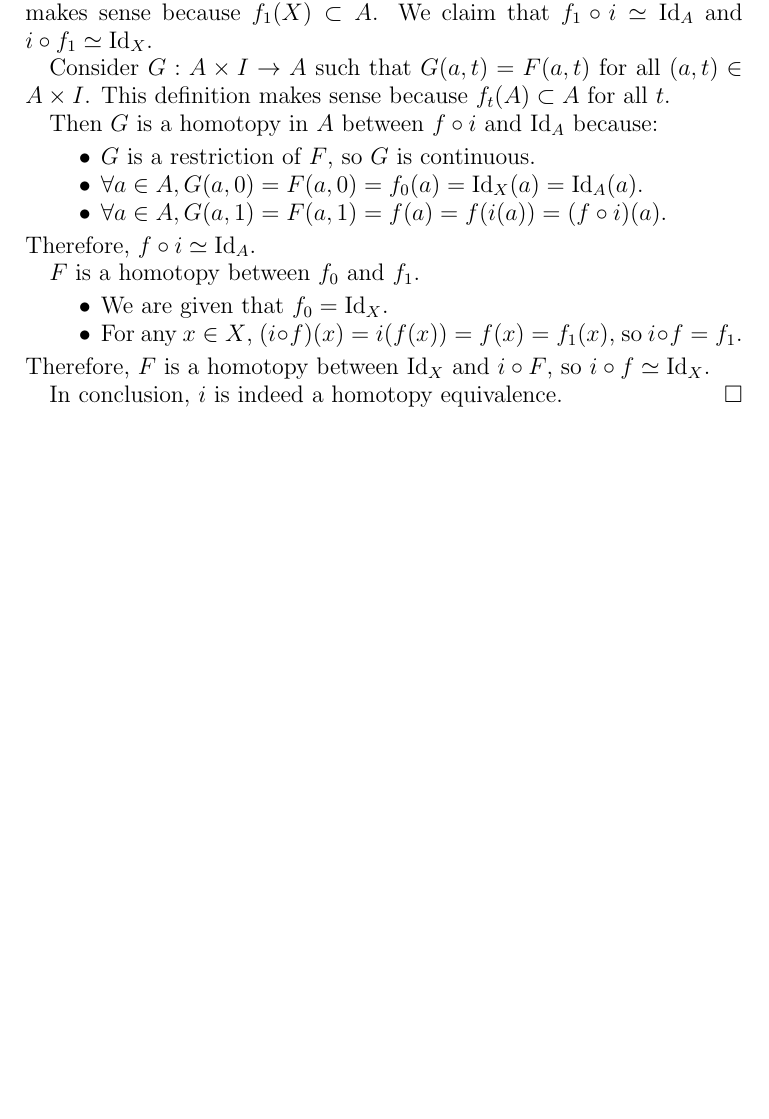
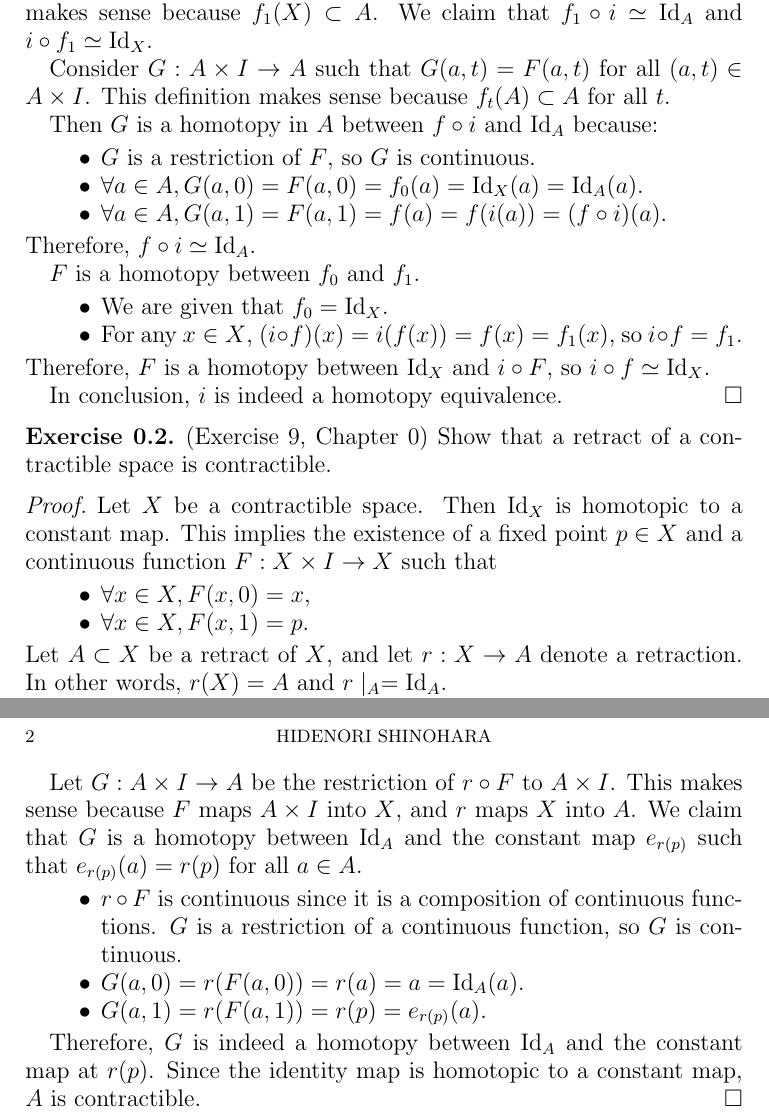
Before and after one commit to hidenori-shinohara/courses, a LaTeX problem sheet (math611/hw1/hw611-1.tex): part of the page before the commit and two parts of pages 1 and 2 of 2 after it, the two joined at a grey line, cut so that both start at the same text, the shorter picture padded with empty space. Compiled offline with pdfLaTeX.

Commit message:
Finish Exercise 9, Chapter 0.

```diff
--- a/math611/hw1/hw611-1.tex
+++ b/math611/hw1/hw611-1.tex
@@ -93,4 +93,39 @@
   In conclusion, $i$ is indeed a homotopy equivalence.
 \end{proof}
 
+\begin{exer}{(Exercise 9, Chapter 0)}
+  Show that a retract of a contractible space is contractible.
+\end{exer}
+
+\begin{proof}
+  Let $X$ be a contractible space.
+  Then $\Id_X$ is homotopic to a constant map.
+  This implies the existence of a fixed point $p \in X$ and a continuous function $F: X \times I \rightarrow X$ such that
+  \begin{itemize}
+    \item
+      $\forall x \in X, F(x, 0) = x$,
+    \item
+      $\forall x \in X, F(x, 1) = p$.
+  \end{itemize}
+  Let $A \subset X$ be a retract of $X$, and let $r: X \rightarrow A$ denote a retraction.
+  In other words, $r(X) = A$ and $r \mid_A = \Id_A$.
+
+  Let $G: A \times I \rightarrow A$ be the restriction of $r \circ F$ to $A \times I$.
+  This makes sense because $F$ maps $A \times I$ into $X$, and $r$ maps $X$ into $A$.
+  We claim that $G$ is a homotopy between $\Id_A$ and the constant map $e_{r(p)}$ such that $e_{r(p)}(a) = r(p)$ for all $a \in A$.
+
+  \begin{itemize}
+    \item
+      $r \circ F$ is continuous since it is a composition of continuous functions.
+      $G$ is a restriction of a continuous function, so $G$ is continuous.
+    \item
+      $G(a, 0) = r(F(a, 0)) = r(a) = a = \Id_A(a)$.
+    \item
+      $G(a, 1) = r(F(a, 1)) = r(p) = e_{r(p)}(a)$.
+  \end{itemize}
+
+  Therefore, $G$ is indeed a homotopy between $\Id_A$ and the constant map at $r(p)$.
+  Since the identity map is homotopic to a constant map, $A$ is contractible.
+\end{proof}
+
 \end{document}
```
Also changed, not shown: math611/hw1/hw611-1.pdf.
